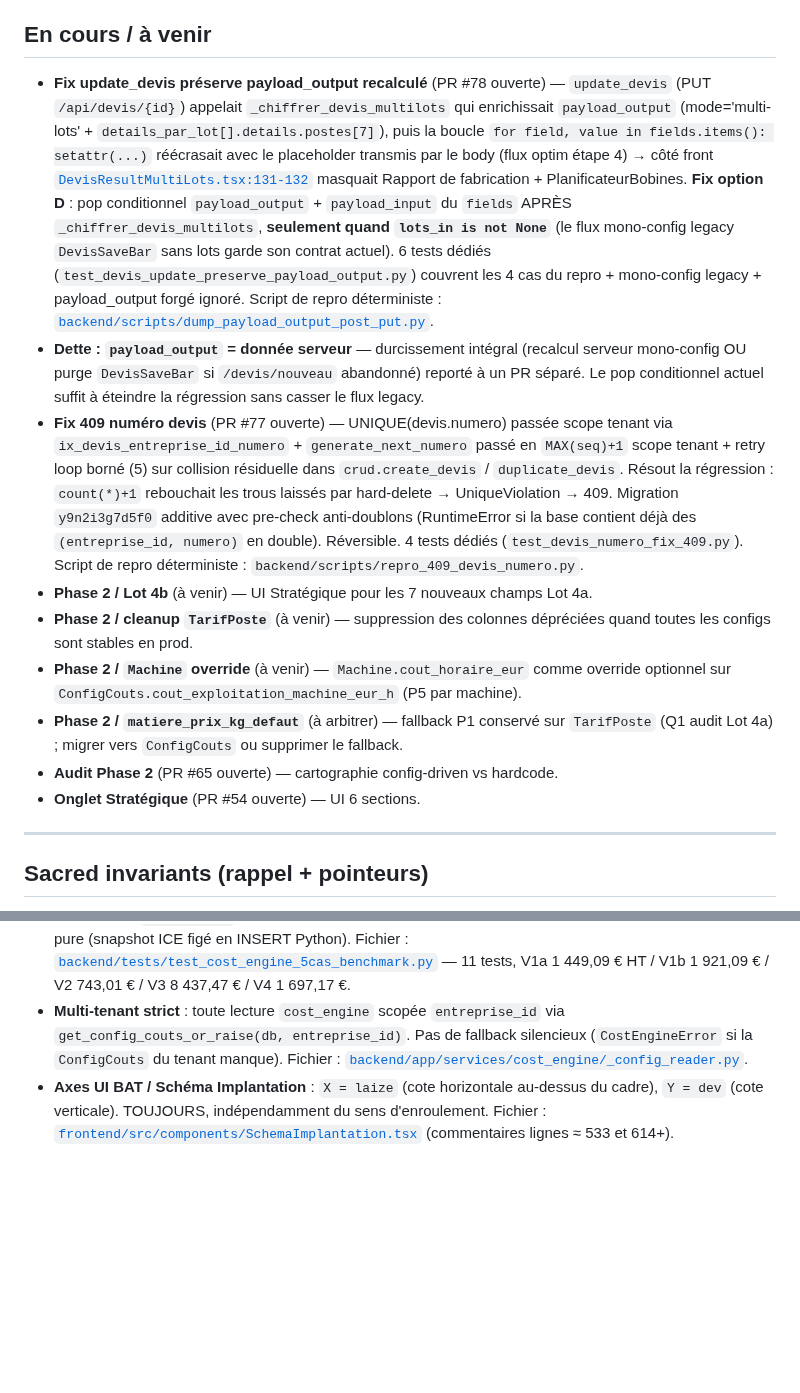
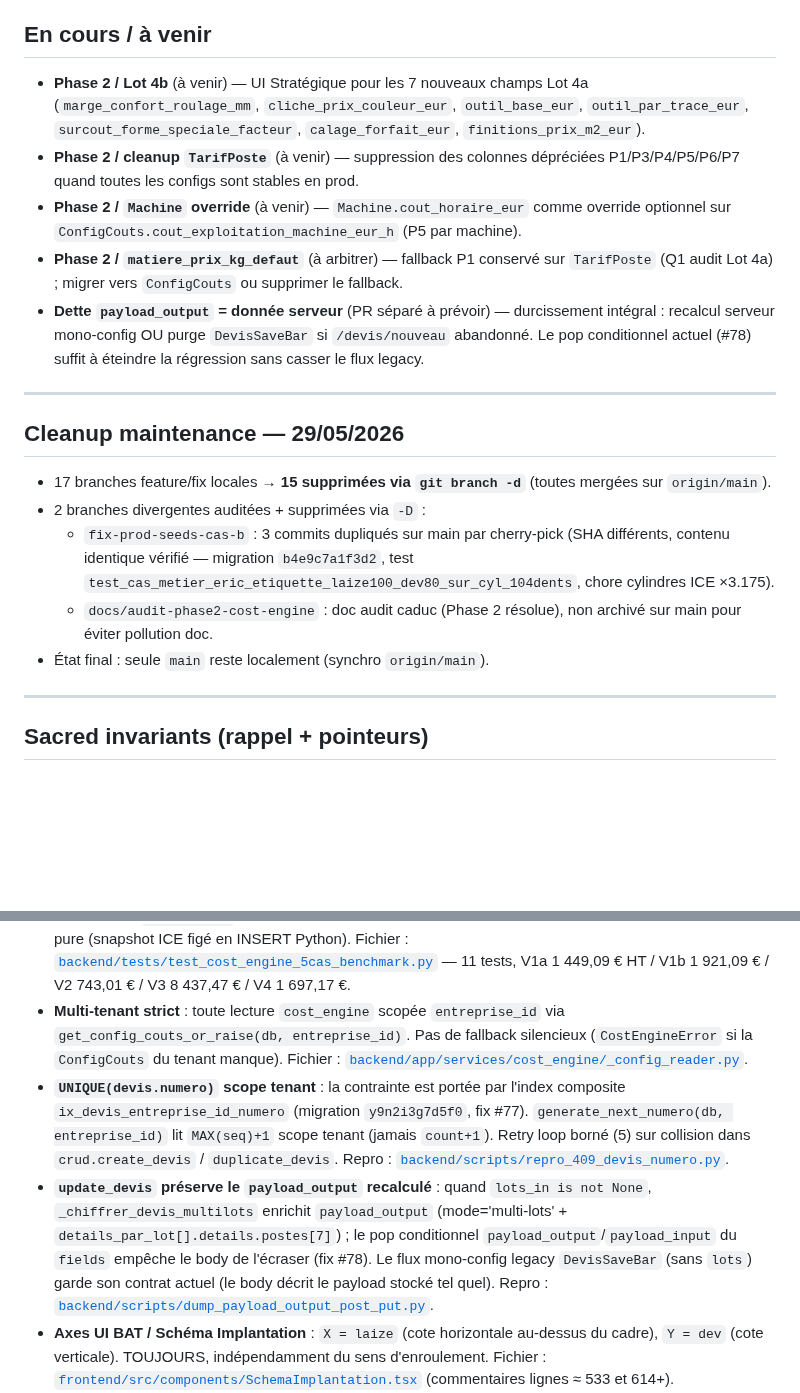
Before and after one commit to eric8740-stack/devis-flexo, a Markdown page: docs/ETAT_PROJET.md, 2 parts joined by grey strips. Drawn GitHub-style; blank space fills up the shorter version.

```diff
--- a/docs/ETAT_PROJET.md
+++ b/docs/ETAT_PROJET.md
@@ -56,15 +60,21 @@
 
 ## En cours / à venir
 
-- **Fix update_devis préserve payload_output recalculé** (PR #78 ouverte) — `update_devis` (PUT `/api/devis/{id}`) appelait `_chiffrer_devis_multilots` qui enrichissait `payload_output` (mode='multi-lots' + `details_par_lot[].details.postes[7]`), puis la boucle `for field, value in fields.items(): setattr(...)` réécrasait avec le placeholder transmis par le body (flux optim étape 4) → côté front [`DevisResultMultiLots.tsx:131-132`](../frontend/src/components/devis/DevisResultMultiLots.tsx) masquait Rapport de fabrication + PlanificateurBobines. **Fix option D** : pop conditionnel `payload_output` + `payload_input` du `fields` APRÈS `_chiffrer_devis_multilots`, **seulement quand `lots_in is not None`** (le flux mono-config legacy `DevisSaveBar` sans lots garde son contrat actuel). 6 tests dédiés (`test_devis_update_preserve_payload_output.py`) couvrent les 4 cas du repro + mono-config legacy + payload_output forgé ignoré. Script de repro déterministe : [`backend/scripts/dump_payload_output_post_put.py`](../backend/scripts/dump_payload_output_post_put.py).
-- **Dette : `payload_output` = donnée serveur** — durcissement intégral (recalcul serveur mono-config OU purge `DevisSaveBar` si `/devis/nouveau` abandonné) reporté à un PR séparé. Le pop conditionnel actuel suffit à éteindre la régression sans casser le flux legacy.
-- **Fix 409 numéro devis** (PR #77 ouverte) — UNIQUE(devis.numero) passée scope tenant via `ix_devis_entreprise_id_numero` + `generate_next_numero` passé en `MAX(seq)+1` scope tenant + retry loop borné (5) sur collision résiduelle dans `crud.create_devis` / `duplicate_devis`. Résout la régression : `count(*)+1` rebouchait les trous laissés par hard-delete → UniqueViolation → 409. Migration `y9n2i3g7d5f0` additive avec pre-check anti-doublons (RuntimeError si la base contient déjà des `(entreprise_id, numero)` en double). Réversible. 4 tests dédiés (`test_devis_numero_fix_409.py`). Script de repro déterministe : `backend/scripts/repro_409_devis_numero.py`.
-- **Phase 2 / Lot 4b** (à venir) — UI Stratégique pour les 7 nouveaux champs Lot 4a.
-- **Phase 2 / cleanup `TarifPoste`** (à venir) — suppression des colonnes dépréciées quand toutes les configs sont stables en prod.
+- **Phase 2 / Lot 4b** (à venir) — UI Stratégique pour les 7 nouveaux champs Lot 4a (`marge_confort_roulage_mm`, `cliche_prix_couleur_eur`, `outil_base_eur`, `outil_par_trace_eur`, `surcout_forme_speciale_facteur`, `calage_forfait_eur`, `finitions_prix_m2_eur`).
+- **Phase 2 / cleanup `TarifPoste`** (à venir) — suppression des colonnes dépréciées P1/P3/P4/P5/P6/P7 quand toutes les configs sont stables en prod.
 - **Phase 2 / `Machine` override** (à venir) — `Machine.cout_horaire_eur` comme override optionnel sur `ConfigCouts.cout_exploitation_machine_eur_h` (P5 par machine).
 - **Phase 2 / `matiere_prix_kg_defaut`** (à arbitrer) — fallback P1 conservé sur `TarifPoste` (Q1 audit Lot 4a) ; migrer vers `ConfigCouts` ou supprimer le fallback.
-- **Audit Phase 2** (PR #65 ouverte) — cartographie config-driven vs hardcode.
-- **Onglet Stratégique** (PR #54 ouverte) — UI 6 sections.
+- **Dette `payload_output` = donnée serveur** (PR séparé à prévoir) — durcissement intégral : recalcul serveur mono-config OU purge `DevisSaveBar` si `/devis/nouveau` abandonné. Le pop conditionnel actuel (#78) suffit à éteindre la régression sans casser le flux legacy.
+
+---
+
+## Cleanup maintenance — 29/05/2026
+
+- 17 branches feature/fix locales → **15 supprimées via `git branch -d`** (toutes mergées sur `origin/main`).
+- 2 branches divergentes auditées + supprimées via `-D` :
+  - `fix-prod-seeds-cas-b` : 3 commits dupliqués sur main par cherry-pick (SHA différents, contenu identique vérifié — migration `b4e9c7a1f3d2`, test `test_cas_metier_eric_etiquette_laize100_dev80_sur_cyl_104dents`, chore cylindres ICE ×3.175).
+  - `docs/audit-phase2-cost-engine` : doc audit caduc (Phase 2 résolue), non archivé sur main pour éviter pollution doc.
+- État final : seule `main` reste localement (synchro `origin/main`).
 
 ---
 
@@ -76,6 +86,8 @@ Ne JAMAIS modifier sans validation explicite. Tests verrouillés en CI.
 - **Benchmark `cost_engine` V1a / V8** : valeurs figées par expertise métier terrain, asserties strictement en CI sur fixture découplée DB. Fichier : [`backend/tests/test_cost_engine_benchmark.py`](../backend/tests/test_cost_engine_benchmark.py) — `EXPECTED_TOTAL_HT = Decimal("1449.09")` · `EXPECTED_COUT_REVIENT = Decimal("1228.04")`.
 - **Benchmark `cost_engine` 5 cas (V1a / V1b / V2 / V3 / V4)** : verrou multi-cas Phase 2 sur fixture in-memory pure (snapshot ICE figé en INSERT Python). Fichier : [`backend/tests/test_cost_engine_5cas_benchmark.py`](../backend/tests/test_cost_engine_5cas_benchmark.py) — 11 tests, V1a 1 449,09 € HT / V1b 1 921,09 € / V2 743,01 € / V3 8 437,47 € / V4 1 697,17 €.
 - **Multi-tenant strict** : toute lecture `cost_engine` scopée `entreprise_id` via `get_config_couts_or_raise(db, entreprise_id)`. Pas de fallback silencieux (`CostEngineError` si la `ConfigCouts` du tenant manque). Fichier : [`backend/app/services/cost_engine/_config_reader.py`](../backend/app/services/cost_engine/_config_reader.py).
+- **`UNIQUE(devis.numero)` scope tenant** : la contrainte est portée par l'index composite `ix_devis_entreprise_id_numero` (migration `y9n2i3g7d5f0`, fix #77). `generate_next_numero(db, entreprise_id)` lit `MAX(seq)+1` scope tenant (jamais `count+1`). Retry loop borné (5) sur collision dans `crud.create_devis` / `duplicate_devis`. Repro : [`backend/scripts/repro_409_devis_numero.py`](../backend/scripts/repro_409_devis_numero.py).
+- **`update_devis` préserve le `payload_output` recalculé** : quand `lots_in is not None`, `_chiffrer_devis_multilots` enrichit `payload_output` (mode='multi-lots' + `details_par_lot[].details.postes[7]`) ; le pop conditionnel `payload_output`/`payload_input` du `fields` empêche le body de l'écraser (fix #78). Le flux mono-config legacy `DevisSaveBar` (sans `lots`) garde son contrat actuel (le body décrit le payload stocké tel quel). Repro : [`backend/scripts/dump_payload_output_post_put.py`](../backend/scripts/dump_payload_output_post_put.py).
 - **Axes UI BAT / Schéma Implantation** : `X = laize` (cote horizontale au-dessus du cadre), `Y = dev` (cote verticale). TOUJOURS, indépendamment du sens d'enroulement. Fichier : [`frontend/src/components/SchemaImplantation.tsx`](../frontend/src/components/SchemaImplantation.tsx) (commentaires lignes ≈ 533 et 614+).
 - **SSOT géométrie mm** : `calcul_diametre_bobine` (et inverses `calcul_nb_max_etiq_pour_diametre` / `calcul_diametre_requis_pour_nb_etiq`) — toute formule diamètre ↔ nb étiq passe par ce module. Fichier : [`backend/app/services/optimisation/bat_calculs.py`](../backend/app/services/optimisation/bat_calculs.py). Zéro duplication côté frontend (les surfaces UI cohérence/planificateur appellent les endpoints qui réutilisent ces helpers).
 - **`cost_engine` lecture seule depuis les modules avals** : planificateur de bobines, fix planificateur surplus, rebobinage — tous alimentent une `Q` ou un `nb_bobines`, lisent le coût, ne modifient pas la logique métier `cost_engine`.
```
Also changed, not shown: other parts of docs/ETAT_PROJET.md (+14 -10 lines).
